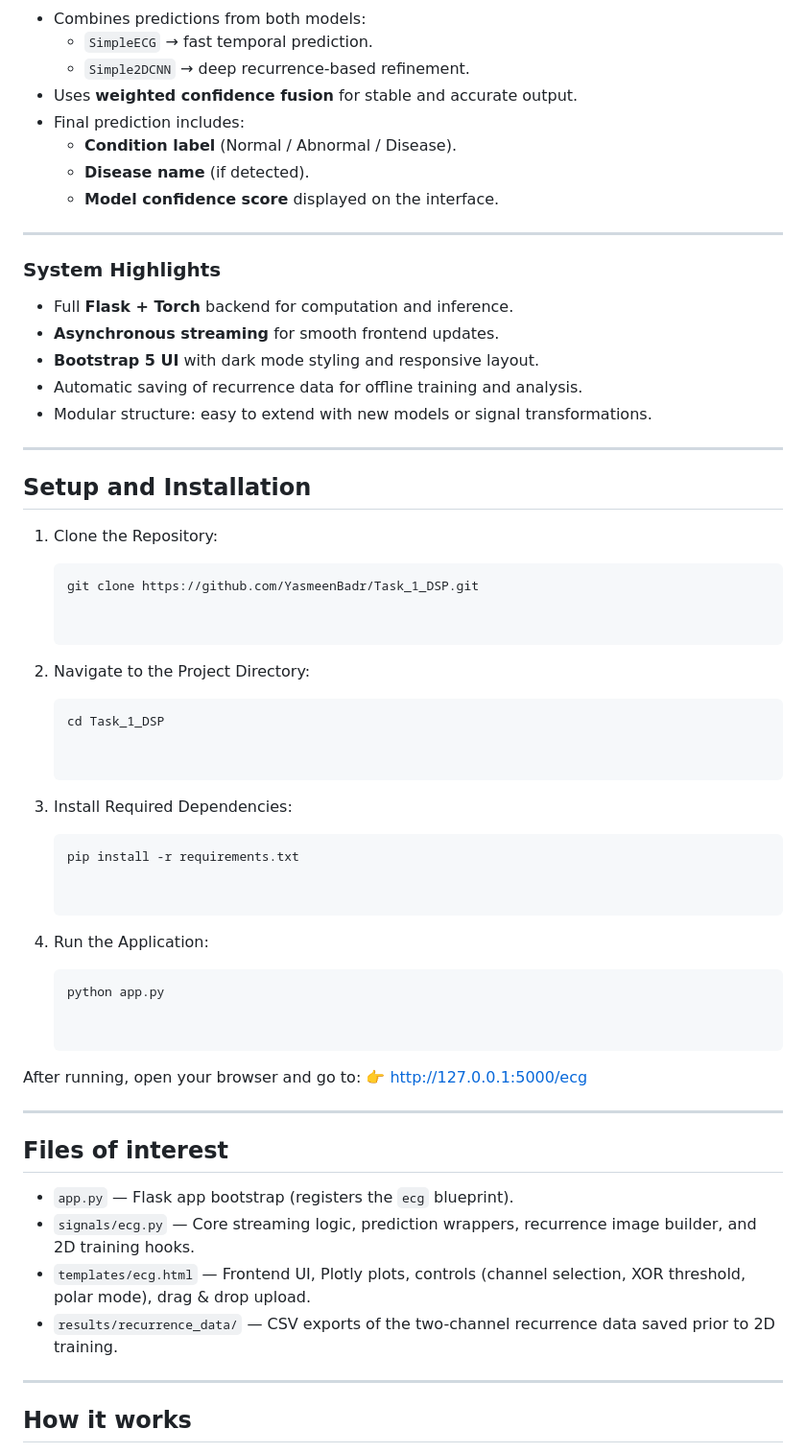
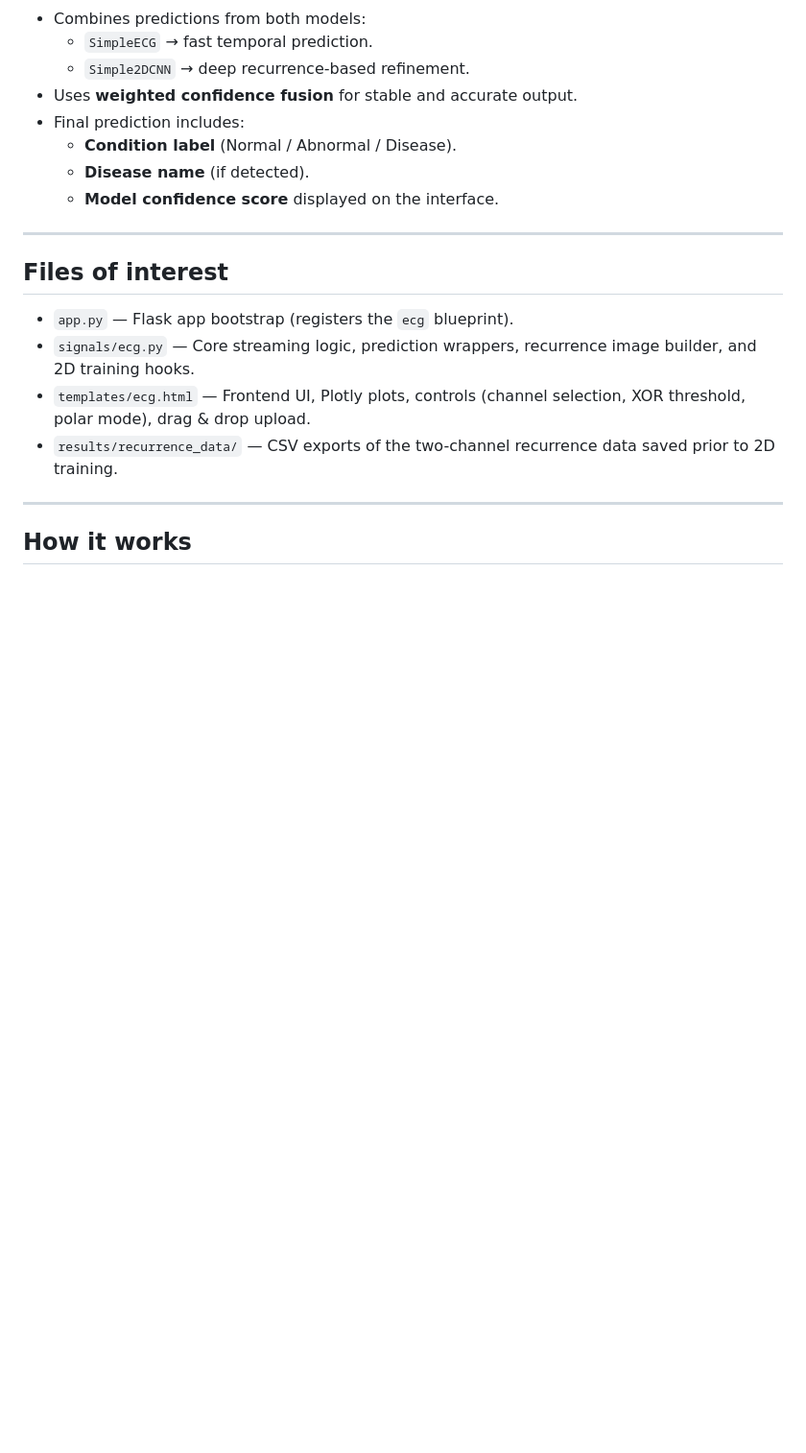
Before and after one commit to YasmeenBadr/Multi-Signal_Viewer_and_Predictor, a Markdown page: README.md, the part around one of its changes. Shown at 96% size. GitHub-like rendering; blank space fills up the shorter version.

````diff
--- a/README.md
+++ b/README.md
@@ -223,46 +242,6 @@ This repository contains a Flask-based ECG real-time viewer and lightweight mode
 
 ---
 
-### System Highlights
-- Full **Flask + Torch** backend for computation and inference.
-- **Asynchronous streaming** for smooth frontend updates.
-- **Bootstrap 5 UI** with dark mode styling and responsive layout.
-- Automatic saving of recurrence data for offline training and analysis.
-- Modular structure: easy to extend with new models or signal transformations.
-
----
-
-## **Setup and Installation**
-
-
-1. Clone the Repository:
-
-   ```bash
-   git clone https://github.com/YasmeenBadr/Task_1_DSP.git
-
-
-2. Navigate to the Project Directory:
-
-   ```bash
-   cd Task_1_DSP
-
-
-3. Install Required Dependencies:
-
-   ```bash
-   pip install -r requirements.txt
-
-
-4. Run the Application:
-
-   ```bash
-   python app.py
-
-
-After running, open your browser and go to:
-👉 http://127.0.0.1:5000/ecg
-
----
 
 ## **Files of interest**
 
````
Also changed, not shown: other parts of README.md (+19 -18 lines).
